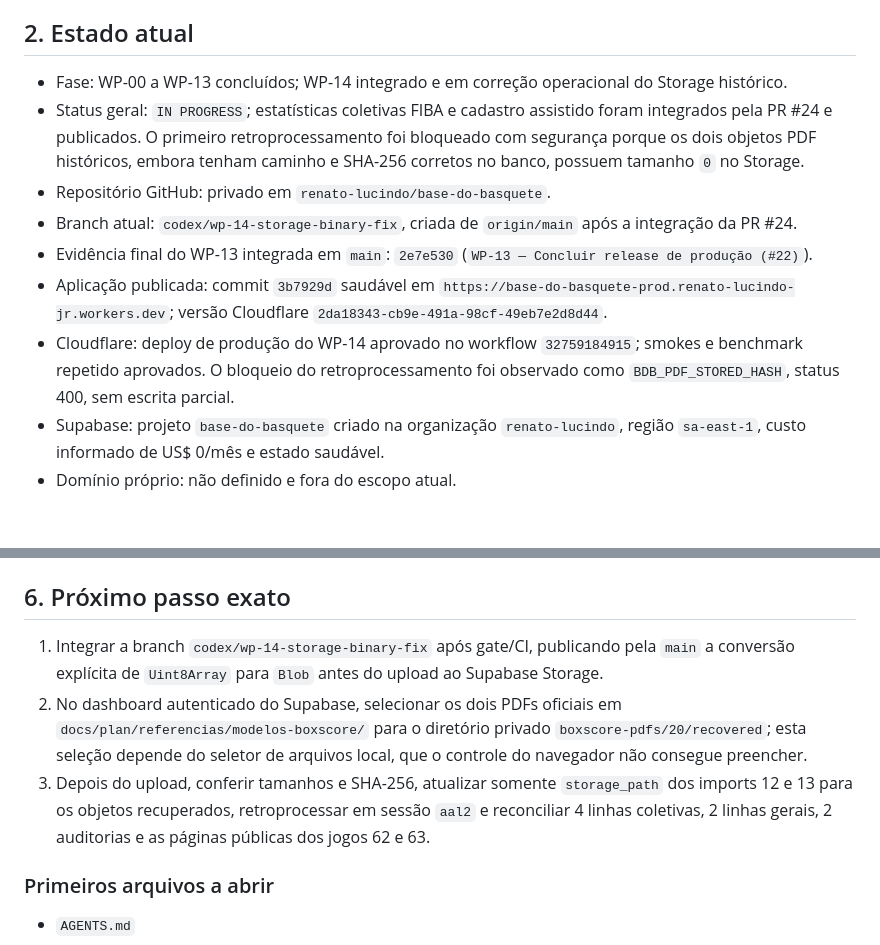
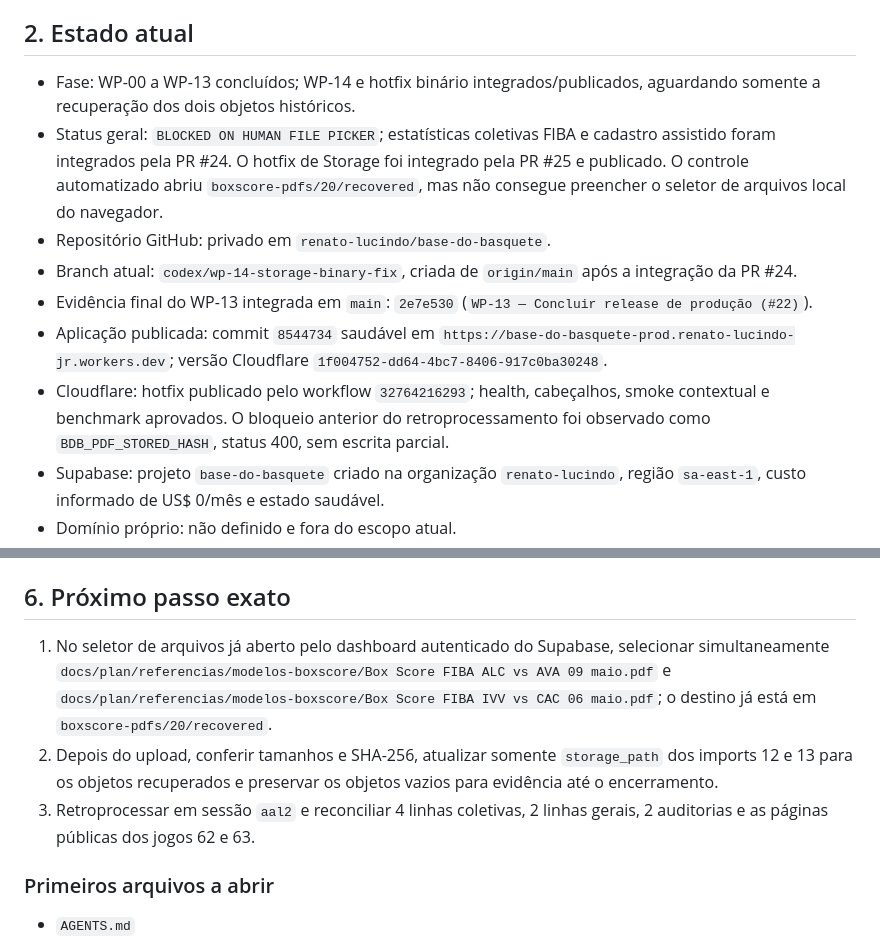
Before and after one commit to renato-lucindo/base-do-basquete, a Markdown page: HANDOFF.md, 2 parts joined by grey strips. Drawn GitHub-style; blank space fills up the shorter version.

```diff
--- a/HANDOFF.md
+++ b/HANDOFF.md
@@ -8,13 +8,13 @@ Construir do zero e publicar a **Base do Basquete**, aplicação web de dados e
 
 ## 2. Estado atual
 
-- Fase: WP-00 a WP-13 concluídos; WP-14 integrado e em correção operacional do Storage histórico.
-- Status geral: `IN PROGRESS`; estatísticas coletivas FIBA e cadastro assistido foram integrados pela PR #24 e publicados. O primeiro retroprocessamento foi bloqueado com segurança porque os dois objetos PDF históricos, embora tenham caminho e SHA-256 corretos no banco, possuem tamanho `0` no Storage.
+- Fase: WP-00 a WP-13 concluídos; WP-14 e hotfix binário integrados/publicados, aguardando somente a recuperação dos dois objetos históricos.
+- Status geral: `BLOCKED ON HUMAN FILE PICKER`; estatísticas coletivas FIBA e cadastro assistido foram integrados pela PR #24. O hotfix de Storage foi integrado pela PR #25 e publicado. O controle automatizado abriu `boxscore-pdfs/20/recovered`, mas não consegue preencher o seletor de arquivos local do navegador.
 - Repositório GitHub: privado em `renato-lucindo/base-do-basquete`.
 - Branch atual: `codex/wp-14-storage-binary-fix`, criada de `origin/main` após a integração da PR #24.
 - Evidência final do WP-13 integrada em `main`: `2e7e530` (`WP-13 — Concluir release de produção (#22)`).
-- Aplicação publicada: commit `3b7929d` saudável em `https://base-do-basquete-prod.renato-lucindo-jr.workers.dev`; versão Cloudflare `2da18343-cb9e-491a-98cf-49eb7e2d8d44`.
-- Cloudflare: deploy de produção do WP-14 aprovado no workflow `32759184915`; smokes e benchmark repetido aprovados. O bloqueio do retroprocessamento foi observado como `BDB_PDF_STORED_HASH`, status 400, sem escrita parcial.
+- Aplicação publicada: commit `8544734` saudável em `https://base-do-basquete-prod.renato-lucindo-jr.workers.dev`; versão Cloudflare `1f004752-dd64-4bc7-8406-917c0ba30248`.
+- Cloudflare: hotfix publicado pelo workflow `32764216293`; health, cabeçalhos, smoke contextual e benchmark aprovados. O bloqueio anterior do retroprocessamento foi observado como `BDB_PDF_STORED_HASH`, status 400, sem escrita parcial.
 - Supabase: projeto `base-do-basquete` criado na organização `renato-lucindo`, região `sa-east-1`, custo informado de US$ 0/mês e estado saudável.
 - Domínio próprio: não definido e fora do escopo atual.
 - Administradores na primeira temporada: uma única conta.
@@ -79,9 +79,9 @@ O smoke administrativo final confirmou sessão `aal2`, dashboard, hub protegido,
 
 ## 6. Próximo passo exato
 
-1. Integrar a branch `codex/wp-14-storage-binary-fix` após gate/CI, publicando pela `main` a conversão explícita de `Uint8Array` para `Blob` antes do upload ao Supabase Storage.
-2. No dashboard autenticado do Supabase, selecionar os dois PDFs oficiais em `docs/plan/referencias/modelos-boxscore/` para o diretório privado `boxscore-pdfs/20/recovered`; esta seleção depende do seletor de arquivos local, que o controle do navegador não consegue preencher.
-3. Depois do upload, conferir tamanhos e SHA-256, atualizar somente `storage_path` dos imports 12 e 13 para os objetos recuperados, retroprocessar em sessão `aal2` e reconciliar 4 linhas coletivas, 2 linhas gerais, 2 auditorias e as páginas públicas dos jogos 62 e 63.
+1. No seletor de arquivos já aberto pelo dashboard autenticado do Supabase, selecionar simultaneamente `docs/plan/referencias/modelos-boxscore/Box Score FIBA ALC vs AVA 09 maio.pdf` e `docs/plan/referencias/modelos-boxscore/Box Score FIBA IVV vs CAC 06 maio.pdf`; o destino já está em `boxscore-pdfs/20/recovered`.
+2. Depois do upload, conferir tamanhos e SHA-256, atualizar somente `storage_path` dos imports 12 e 13 para os objetos recuperados e preservar os objetos vazios para evidência até o encerramento.
+3. Retroprocessar em sessão `aal2` e reconciliar 4 linhas coletivas, 2 linhas gerais, 2 auditorias e as páginas públicas dos jogos 62 e 63.
 
 ### Primeiros arquivos a abrir
 
```
Also changed, not shown: docs/execution/WP-14.md (+3 -2 lines).
